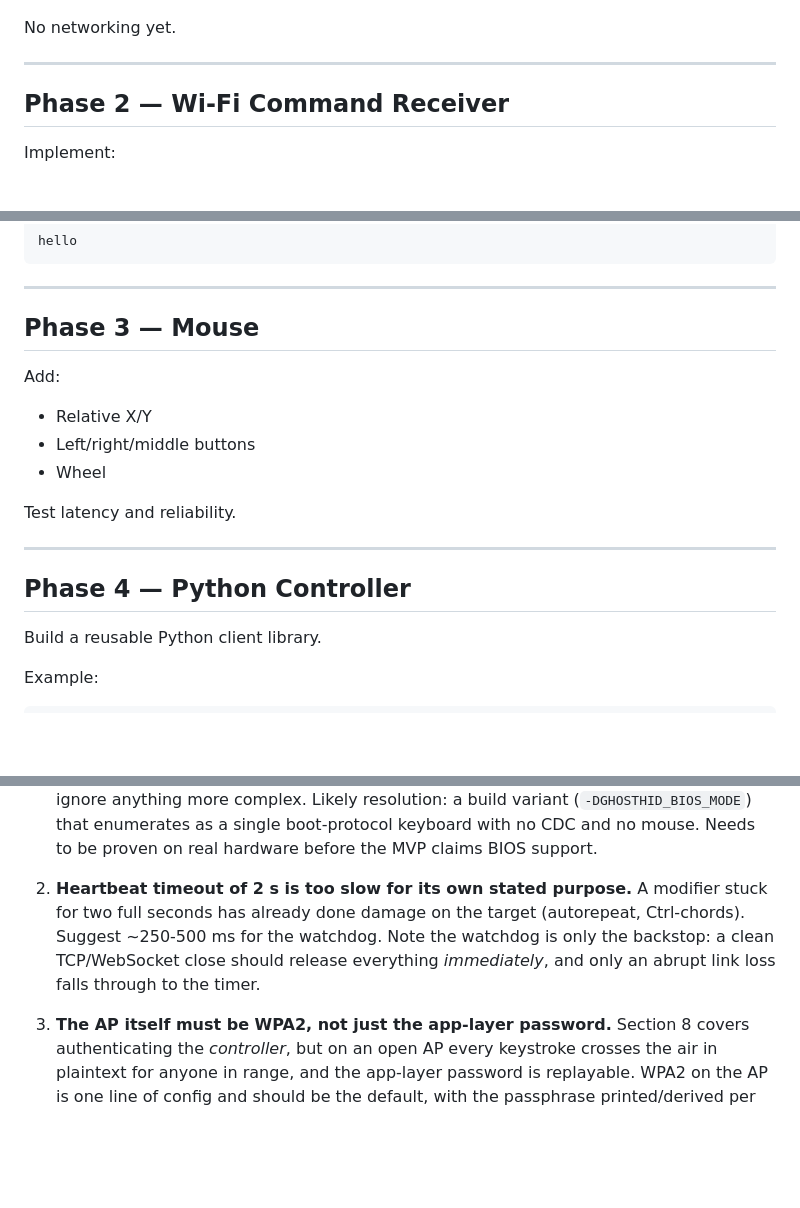
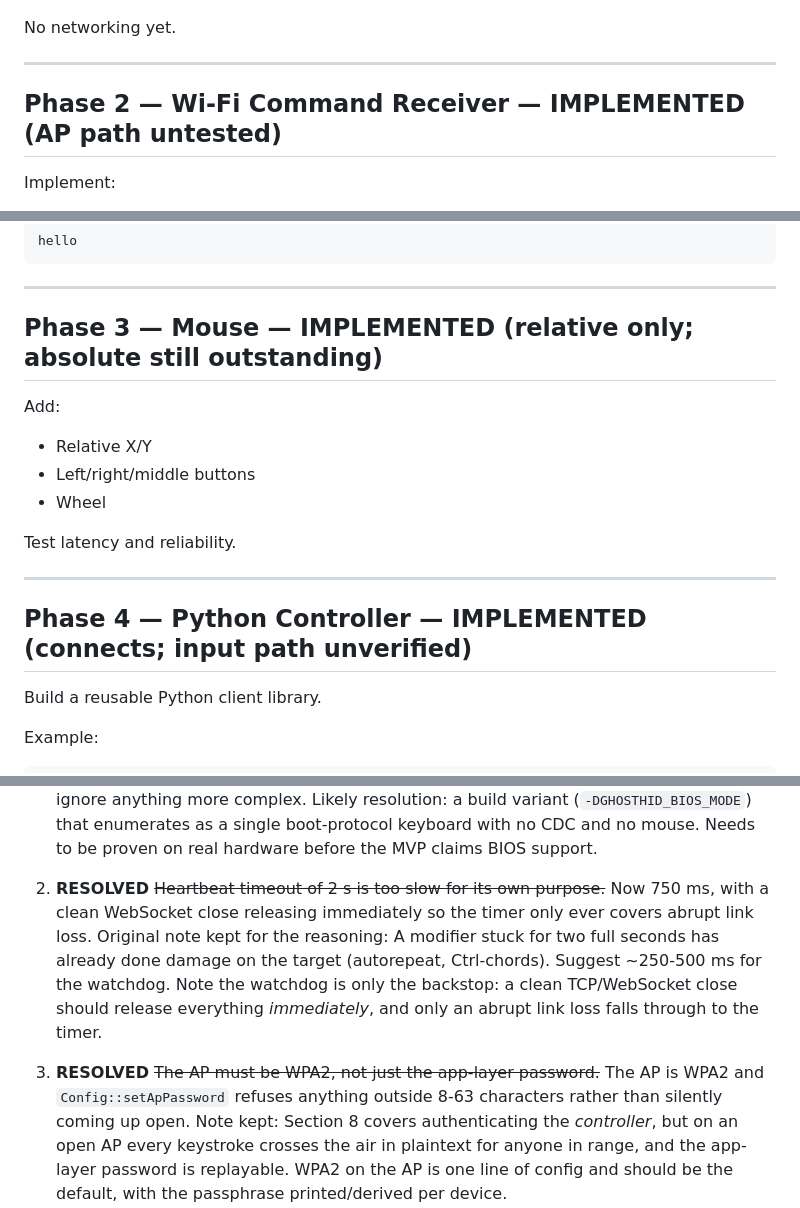
Before and after one commit to infamy/GhostHID, a Markdown page: PLAN.md, 3 parts joined by grey strips. Drawn GitHub-style; blank space fills up the shorter version.

```diff
--- a/PLAN.md
+++ b/PLAN.md
@@ -521,7 +521,7 @@ No networking yet.
 
 ---
 
-## Phase 2 — Wi-Fi Command Receiver
+## Phase 2 — Wi-Fi Command Receiver — **IMPLEMENTED** (AP path untested)
 
 Implement:
 
@@ -553,7 +553,7 @@ hello
 
 ---
 
-## Phase 3 — Mouse
+## Phase 3 — Mouse — **IMPLEMENTED** (relative only; absolute still outstanding)
 
 Add:
 
@@ -565,7 +565,7 @@ Test latency and reliability.
 
 ---
 
-## Phase 4 — Python Controller
+## Phase 4 — Python Controller — **IMPLEMENTED** (connects; input path unverified)
 
 Build a reusable Python client library.
 
@@ -705,14 +705,18 @@ Open issues in this plan, roughly by importance. Not yet scheduled.
    as a single boot-protocol keyboard with no CDC and no mouse. Needs to be
    proven on real hardware before the MVP claims BIOS support.
 
-2. **Heartbeat timeout of 2 s is too slow for its own stated purpose.**
+2. **RESOLVED** ~~Heartbeat timeout of 2 s is too slow for its own purpose.~~
+   Now 750 ms, with a clean WebSocket close releasing immediately so the timer
+   only ever covers abrupt link loss. Original note kept for the reasoning:
    A modifier stuck for two full seconds has already done damage on the target
    (autorepeat, Ctrl-chords). Suggest ~250-500 ms for the watchdog. Note the
    watchdog is only the backstop: a clean TCP/WebSocket close should release
    everything *immediately*, and only an abrupt link loss falls through to the
    timer.
 
-3. **The AP itself must be WPA2, not just the app-layer password.**
+3. **RESOLVED** ~~The AP must be WPA2, not just the app-layer password.~~
+   The AP is WPA2 and `Config::setApPassword` refuses anything outside 8-63
+   characters rather than silently coming up open. Note kept:
    Section 8 covers authenticating the *controller*, but on an open AP every
    keystroke crosses the air in plaintext for anyone in range, and the
    app-layer password is replayable. WPA2 on the AP is one line of config and
```
Also changed, not shown: other parts of PLAN.md (+28 -4 lines).
